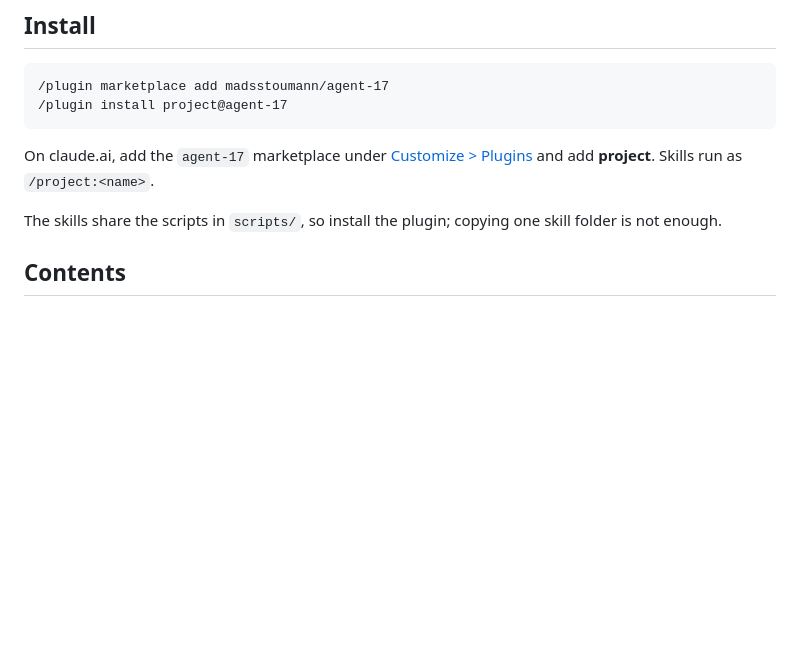
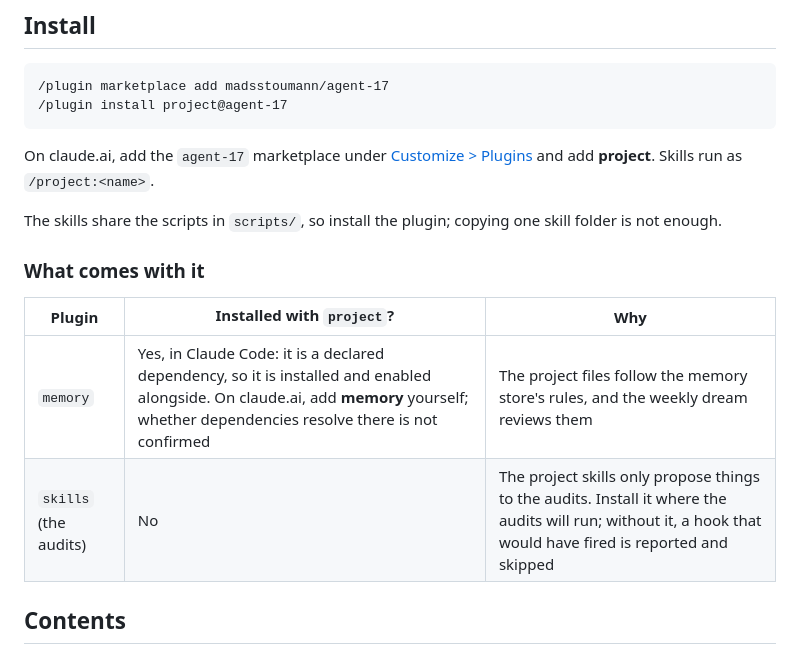
Before and after one commit to madsstoumann/agent-17, a Markdown page: project/README.md, the part around the change. GitHub-like rendering; blank space fills up the shorter version.

```diff
--- a/project/README.md
+++ b/project/README.md
@@ -14,6 +14,13 @@ A small set of structured markdown files for a project, and the skills that fill
 On claude.ai, add the `agent-17` marketplace under [Customize > Plugins](https://claude.ai/customize/plugins) and add **project**. Skills run as `/project:<name>`.
 
 The skills share the scripts in `scripts/`, so install the plugin; copying one skill folder is not enough.
+
+### What comes with it
+
+| Plugin | Installed with `project`? | Why |
+|---|---|---|
+| `memory` | Yes, in Claude Code: it is a declared dependency, so it is installed and enabled alongside. On claude.ai, add **memory** yourself; whether dependencies resolve there is not confirmed | The project files follow the memory store's rules, and the weekly dream reviews them |
+| `skills` (the audits) | No | The project skills only propose things to the audits. Install it where the audits will run; without it, a hook that would have fired is reported and skipped |
 
 ## Contents
 
```
Also changed, not shown: project/docs/README.md (+1 -1 lines), project/docs/file-map.md (+5 -1 lines), project/docs/artifacts/project-file-map.png (added), 3 other files.
